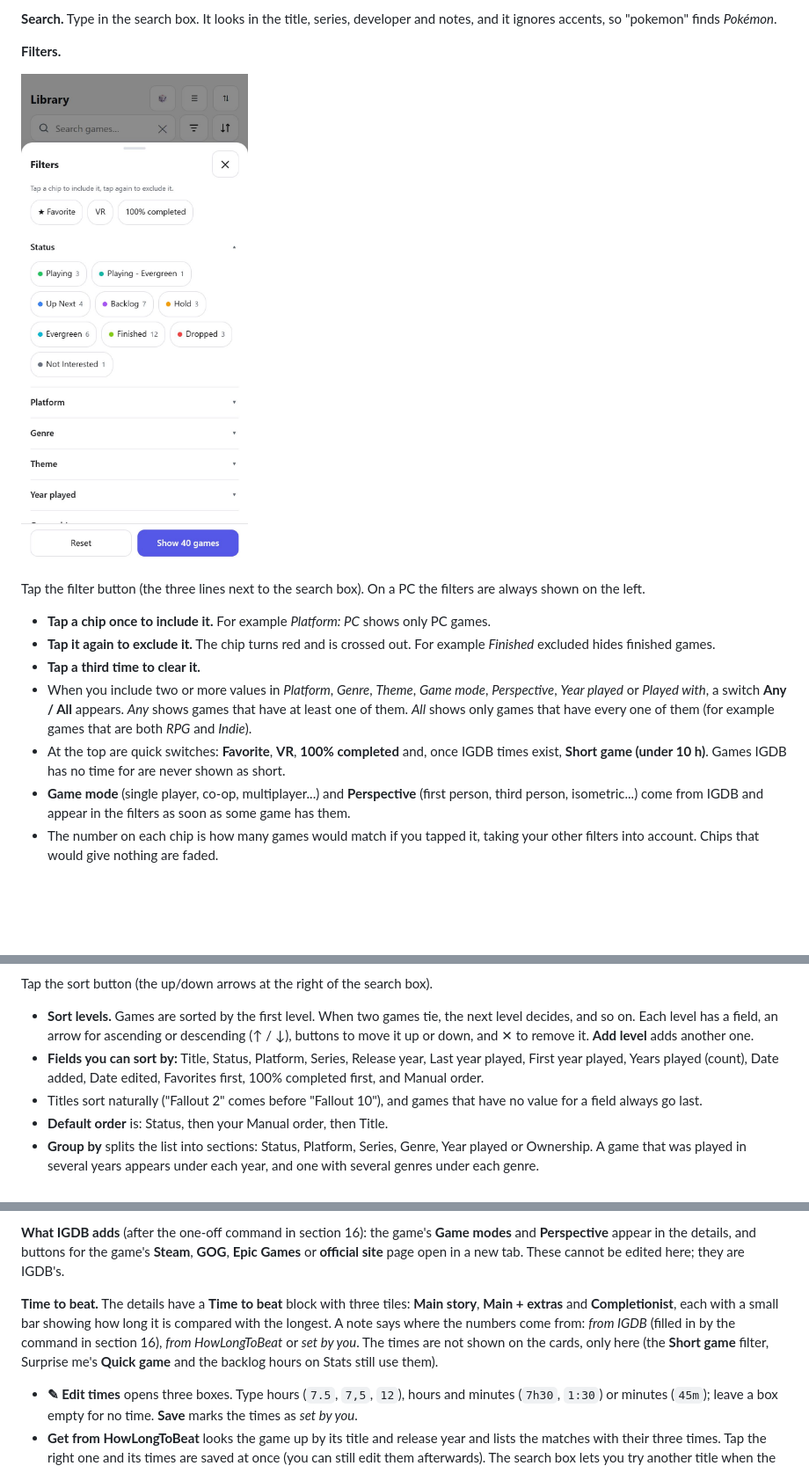
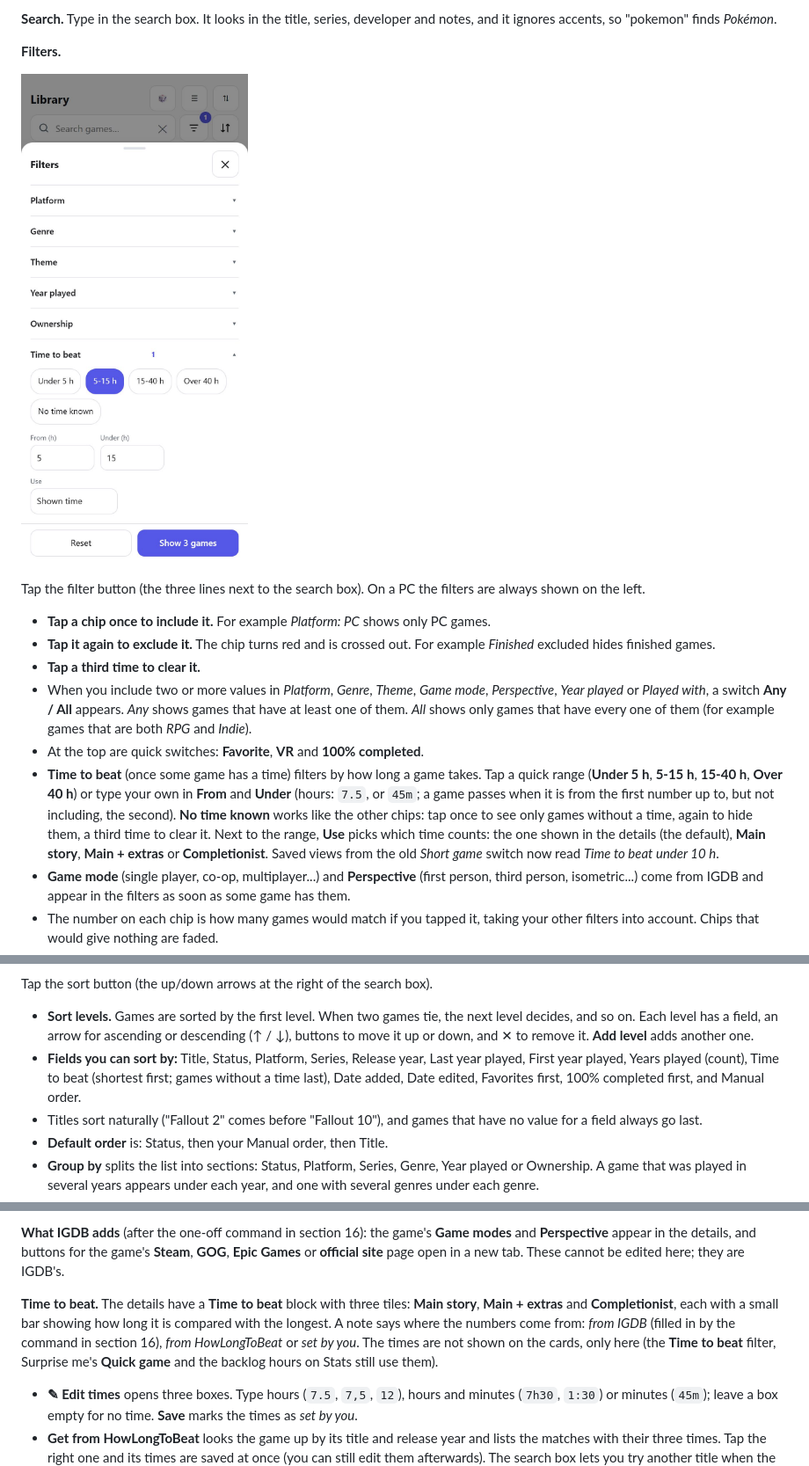
Before and after one commit to Deinigu/DeltaBacklog, a Markdown page: docs/user-manual.md, 3 parts joined by grey strips. Shown at 88% size. GitHub-like rendering; pictures changed too: docs/img/filters-phone.jpg; blank space fills up the shorter version.

```diff
--- a/docs/user-manual.md
+++ b/docs/user-manual.md
@@ -77,7 +77,8 @@ Tap the filter button (the three lines next to the search box). On a PC the filt
 - **Tap it again to exclude it.** The chip turns red and is crossed out. For example *Finished* excluded hides finished games.
 - **Tap a third time to clear it.**
 - When you include two or more values in *Platform*, *Genre*, *Theme*, *Game mode*, *Perspective*, *Year played* or *Played with*, a switch **Any / All** appears. *Any* shows games that have at least one of them. *All* shows only games that have every one of them (for example games that are both *RPG* and *Indie*).
-- At the top are quick switches: **Favorite**, **VR**, **100% completed** and, once IGDB times exist, **Short game (under 10 h)**. Games IGDB has no time for are never shown as short.
+- At the top are quick switches: **Favorite**, **VR** and **100% completed**.
+- **Time to beat** (once some game has a time) filters by how long a game takes. Tap a quick range (**Under 5 h**, **5-15 h**, **15-40 h**, **Over 40 h**) or type your own in **From** and **Under** (hours: `7.5`, or `45m`; a game passes when it is from the first number up to, but not including, the second). **No time known** works like the other chips: tap once to see only games without a time, again to hide them, a third time to clear it. Next to the range, **Use** picks which time counts: the one shown in the details (the default), **Main story**, **Main + extras** or **Completionist**. Saved views from the old *Short game* switch now read *Time to beat under 10 h*.
 - **Game mode** (single player, co-op, multiplayer...) and **Perspective** (first person, third person, isometric...) come from IGDB and appear in the filters as soon as some game has them.
 - The number on each chip is how many games would match if you tapped it, taking your other filters into account. Chips that would give nothing are faded.
 - The active filters appear as pills under the search box. Tap a pill's **✕** to remove it, or **Reset** to clear everything.
@@ -92,7 +93,7 @@ The address in your browser changes with your filters, so you can bookmark a fil
 Tap the sort button (the up/down arrows at the right of the search box).
 
 - **Sort levels.** Games are sorted by the first level. When two games tie, the next level decides, and so on. Each level has a field, an arrow for ascending or descending (↑ / ↓), buttons to move it up or down, and ✕ to remove it. **Add level** adds another one.
-- **Fields you can sort by:** Title, Status, Platform, Series, Release year, Last year played, First year played, Years played (count), Date added, Date edited, Favorites first, 100% completed first, and Manual order.
+- **Fields you can sort by:** Title, Status, Platform, Series, Release year, Last year played, First year played, Years played (count), Time to beat (shortest first; games without a time last), Date added, Date edited, Favorites first, 100% completed first, and Manual order.
 - Titles sort naturally ("Fallout 2" comes before "Fallout 10"), and games that have no value for a field always go last.
 - **Default order** is: Status, then your Manual order, then Title.
 - **Group by** splits the list into sections: Status, Platform, Series, Genre, Year played or Ownership. A game that was played in several years appears under each year, and one with several genres under each genre.
@@ -131,7 +132,7 @@ Tap a card to open the game.
 
 **What IGDB adds** (after the one-off command in section 16): the game's **Game modes** and **Perspective** appear in the details, and buttons for the game's **Steam**, **GOG**, **Epic Games** or **official site** page open in a new tab. These cannot be edited here; they are IGDB's.
 
-**Time to beat.** The details have a **Time to beat** block with three tiles: **Main story**, **Main + extras** and **Completionist**, each with a small bar showing how long it is compared with the longest. A note says where the numbers come from: *from IGDB* (filled in by the command in section 16), *from HowLongToBeat* or *set by you*. The times are not shown on the cards, only here (the **Short game** filter, Surprise me's **Quick game** and the backlog hours on Stats still use them).
+**Time to beat.** The details have a **Time to beat** block with three tiles: **Main story**, **Main + extras** and **Completionist**, each with a small bar showing how long it is compared with the longest. A note says where the numbers come from: *from IGDB* (filled in by the command in section 16), *from HowLongToBeat* or *set by you*. The times are not shown on the cards, only here (the **Time to beat** filter, Surprise me's **Quick game** and the backlog hours on Stats still use them).
 - **✎ Edit times** opens three boxes. Type hours (`7.5`, `7,5`, `12`), hours and minutes (`7h30`, `1:30`) or minutes (`45m`); leave a box empty for no time. **Save** marks the times as *set by you*.
 - **Get from HowLongToBeat** looks the game up by its title and release year and lists the matches with their three times. Tap the right one and its times are saved at once (you can still edit them afterwards). The search box lets you try another title when the game is not found. If HowLongToBeat cannot be reached (it has no official service, and it can be blocked or change without notice) the block says so and nothing else is affected: type the times yourself.
 - Times you set or took from HowLongToBeat are **never replaced** by IGDB's later reads. Games with no time show "No time yet".
```
Also changed, not shown: other parts of docs/user-manual.md (+1 -1 lines), CHANGELOG.md (+1 -0 lines), docs/developer-manual.md (+2 -2 lines), 14 other files.
